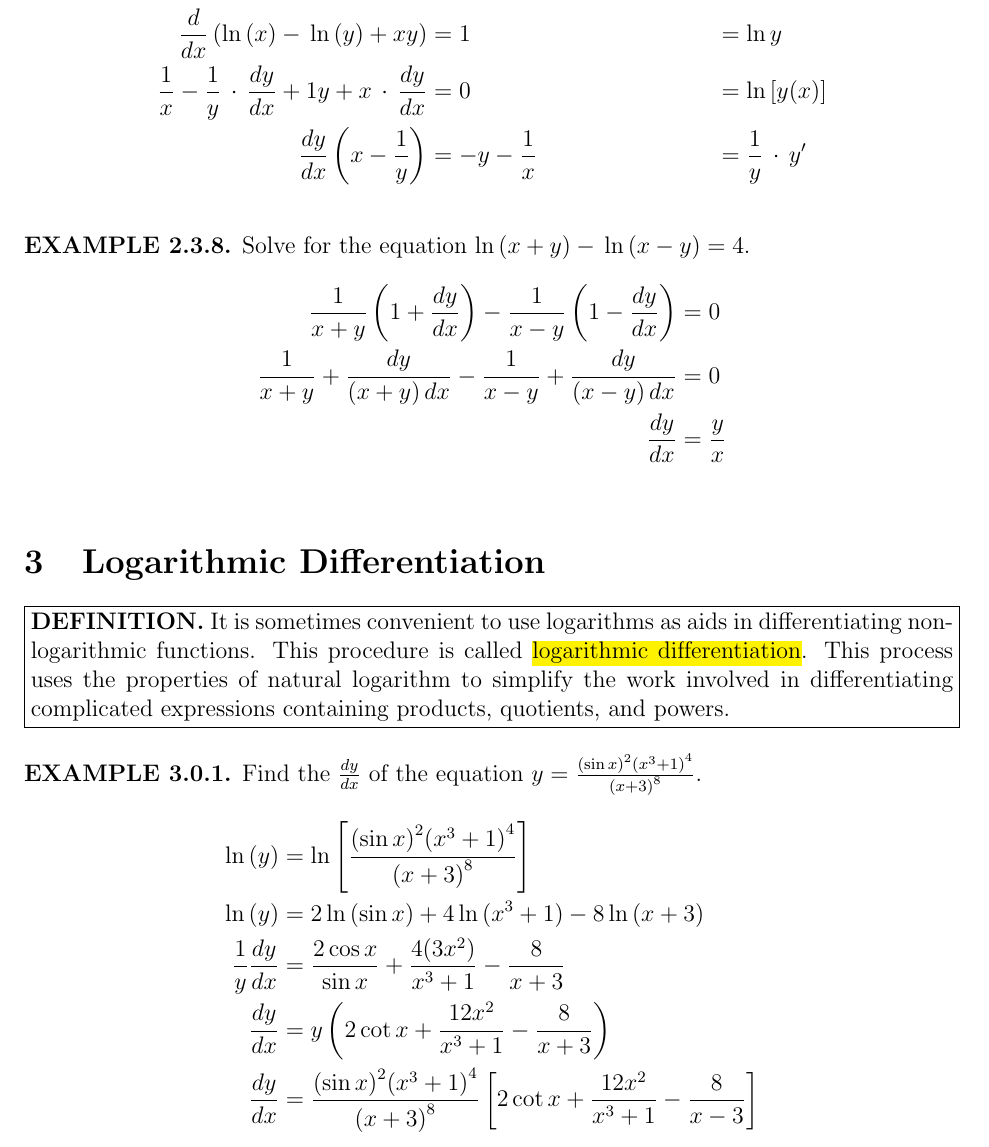
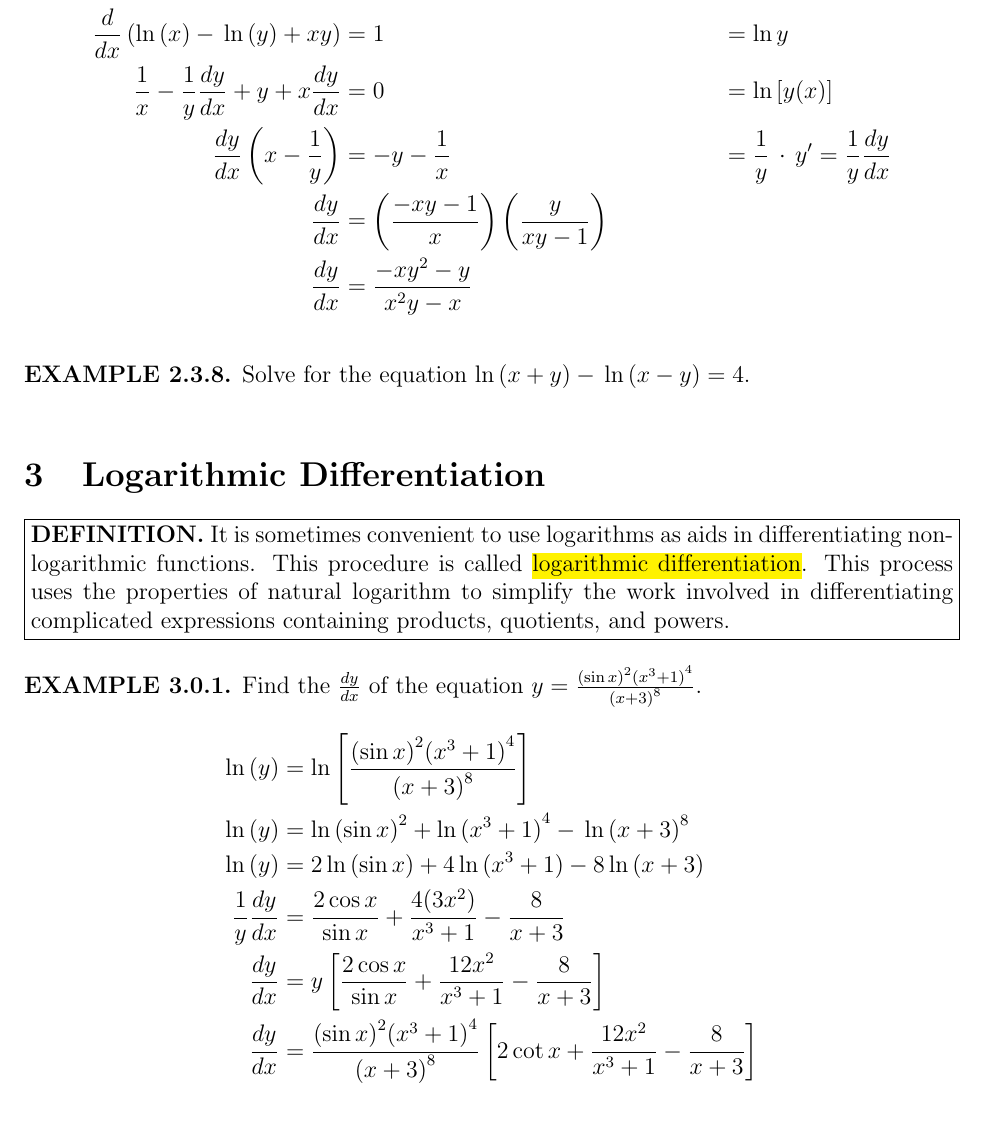
Before and after one commit to airemcs/cs-integral-calculus-notes, a LaTeX document (03-derivatives-of-elementary-transcendental-functions/main.tex): part of page 3 of 4, cut so that both start at the same text. Compiled offline with pdfLaTeX.

Commit message:
Updated Notes

```diff
--- a/03-derivatives-of-elementary-transcendental-functions/main.tex
+++ b/03-derivatives-of-elementary-transcendental-functions/main.tex
@@ -151,21 +151,23 @@
         \follow\textbf{EXAMPLE 2.3.7.}
         By implicit differentiation, find the dy/dx of \inline{\ln{(\frac{x}{y})} + xy = 1}.
         \proving{
-            \ln{(x)} \mins{} \ln{(y)} + xy &= 1                                                             & f (y) &= f (y (x)) \\
-            \frac{d}{dx} \left(\ln{(x)} \mins{} \ln{(y)} + xy\right) &= 1                                   & &= \ln{y} \\
-            \frac{1}{x} \mins{} \frac{1}{y} \point{} \frac{dy}{dx} + 1y + x \point{} \frac{dy}{dx} &= 0     & &= \ln{[y (x)]} \\
-            \frac{dy}{dx} \left(x \mins{} \frac{1}{y}\right) &= \mins{} y \mins{} \frac{1}{x}               & &= \frac{1}{y} \point{} y'
-            % \frac{y}{xy \mins{} 1} \left[\frac{dy}{dx}\left(\frac{xy \mins{} 1}{y}\right) &= \frac{\mins{} xy \mins{} 1}{x}\right] &= \frac{1}{y} \point{} \frac{dy}{dx}
+            \ln{(x)} \mins{} \ln{(y)} + xy &= 1                                                                     & f (y) &= f (y (x)) \\
+            \frac{d}{dx} \left(\ln{(x)} \mins{} \ln{(y)} + xy\right) &= 1                                           & &= \ln{y} \\
+            \frac{1}{x} \mins{} \frac{1}{y} \frac{dy}{dx} + y + x \frac{dy}{dx} &= 0                                & &= \ln{[y (x)]} \\
+            \frac{dy}{dx} \left(x \mins{} \frac{1}{y}\right) &= \mins{} y \mins{} \frac{1}{x}                       & &= \frac{1}{y} \point{} y' = \frac{1}{y} \frac{dy}{dx} \\
+            \frac{dy}{dx} &= \left(\frac{\mins{} xy \mins{} 1}{x}\right) \left(\frac{y}{xy \mins{} 1}\right) \\
+            \frac{dy}{dx} &= \frac{\mins{} xy^2 \mins{} y}{x^2y \mins{} x}
         }
 
         \follow\textbf{EXAMPLE 2.3.8.}
         Solve for the equation \inline{\ln{(x + y)} \mins{} \ln{(x \mins{} y)} = 4}.
-        \proving{
-            \frac{1}{x + y} \left(1 + \frac{dy}{dx}\right) \mins{} \frac{1}{x \mins{} y} \left(1 \mins{} \frac{dy}{dx}\right) &= 0 \\
-            \frac{1}{x + y} + \frac{dy}{(x + y) \, dx} \mins{} \frac{1}{x \mins{} y} + \frac{dy}{(x \mins{} y) \, dx} &= 0 \\
-            % check
-            \frac{dy}{dx} &= \frac{y}{x}
-        }
+        % \proving{
+        %     \frac{1}{x + y} \left(1 + \frac{dy}{dx}\right) \mins{} \frac{1}{x \mins{} y} \left(1 \mins{} \frac{dy}{dx}\right) &= 0 \\
+        %     \frac{1}{x + y} + \frac{1}{x + y} \frac{dy}{dx} \mins{} \frac{1}{x \mins{} y} + \frac{1}{x \mins{} y} \frac{dy}{dx} &= 0 \\
+        %     \frac{1}{x + y} \frac{dy}{dx} + \frac{1}{x \mins{} y} \frac{dy}{dx} &= \frac{1}{x \mins{} y} \mins{} \frac{1}{x + y} \\
+        %     \frac{dy}{dx} \left(\frac{1}{x + y} + \frac{1}{x \mins{} y}\right) &= \frac{1}{x \mins{} y} \mins{} \frac{1}{x + y} \\
+        %     \frac{dy}{dx} &= \frac{x^2 \mins{} y^2}{x \mins{} y} \mins{} \frac{x^2 \mins{} y^2}{x + y}
+        % }
 
 \follow\section{Logarithmic Differentiation}
 
@@ -179,11 +181,12 @@
     \follow\textbf{EXAMPLE 3.0.1.}
     Find the \inline{\frac{dy}{dx}} of the equation \inline{y = \frac{{(\sin{x})}^2 {(x^3 + 1)}^4}{{(x + 3)}^8}}.\
     \proving{
-        \ln{(y)} &= \ln{\left[ \frac{{(\sin{x})}^2 {(x^3 + 1)}^4}{{(x + 3)}^8} \right]} \\
-        \ln{(y)} &= 2 \ln{(\sin{x})} + 4 \ln{(x^3 + 1)} \mins{} 8 \ln{(x + 3)} \\
+        \ln{(y)} &= \ln{\left[\frac{{(\sin{x})}^2 {(x^3 + 1)}^4}{{(x + 3)}^8}\right]} \\
+        \ln{(y)} &= \ln{{(\sin{x})}^2} + \ln{{(x^3 + 1)}^4} \mins{} \ln{{(x + 3)}^8} \\
+        \ln{(y)} &= 2 \ln{(\sin{x})} + 4 \ln{{(x^3 + 1)}} \mins{} 8 \ln{(x + 3)} \\
         \frac{1}{y} \frac{dy}{dx} &= \frac{2 \cos{x}}{\sin{x}} + \frac{4 (3x^2)}{x^3 + 1} \mins{} \frac{8}{x + 3} \\
-        \frac{dy}{dx} &= y \left(2 \cot{x} + \frac{12x^2}{x^3 + 1} \mins{} \frac{8}{x + 3} \right) \\
-        \frac{dy}{dx} &= \frac{{(\sin{x})}^2 {(x^3 + 1)}^4}{{(x + 3)}^8} \left[ 2 \cot{x} + \frac{12x^2}{x^3 + 1} \mins{} \frac{8}{x \mins{} 3} \right]
+        \frac{dy}{dx} &= y \left[\frac{2 \cos{x}}{\sin{x}} + \frac{12x^2}{x^3 + 1} \mins{} \frac{8}{x + 3}\right] \\
+        \frac{dy}{dx} &= \frac{{(\sin{x})}^2 {(x^3 + 1)}^4}{{(x + 3)}^8} \left[ 2 \cot{x} + \frac{12x^2}{x^3 + 1} \mins{} \frac{8}{x + 3} \right]
     }
 
     \follow\textbf{NOTE.}
```
Also changed, not shown: 03-derivatives-of-elementary-transcendental-functions/main.pdf, 03-derivatives-of-elementary-transcendental-functions/main.tex (16 more changed lines).
